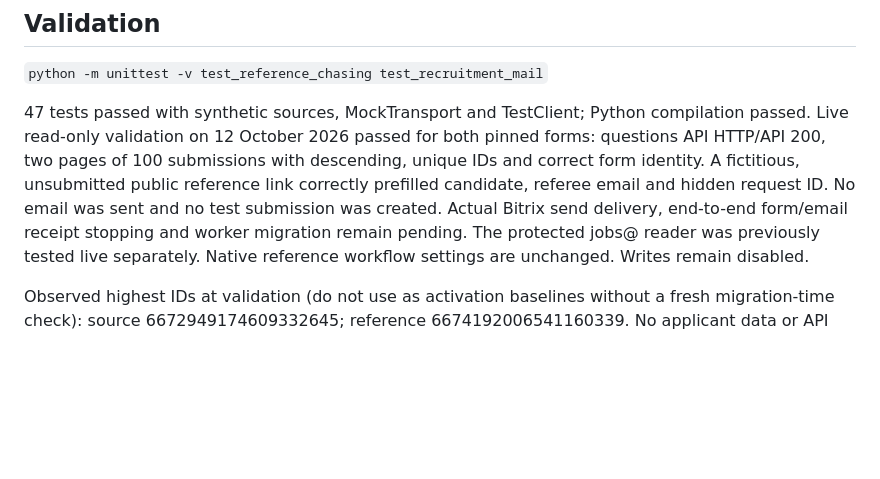
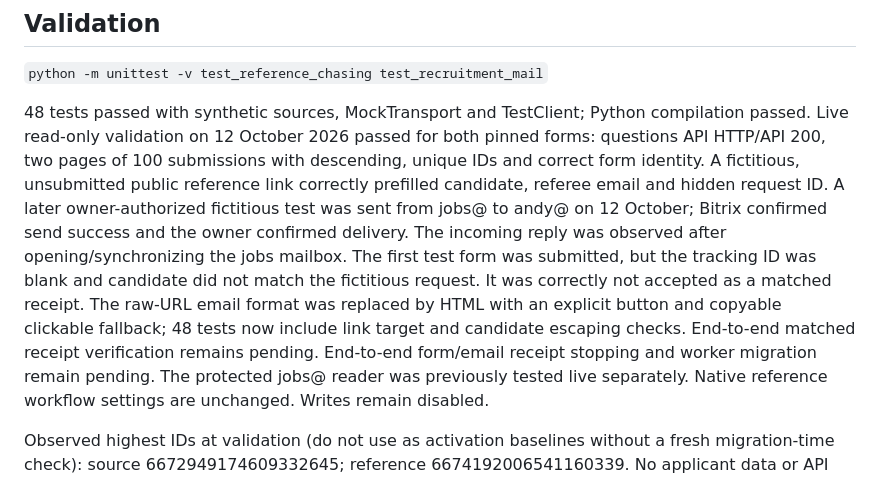
Before and after one commit to acnotpc/ESCS, a Markdown page: REFERENCE_CHASING_SETUP.md, the part around the change. Drawn GitHub-style; blank space fills up the shorter version.

Commit message:
Fix reference email action link and record controlled test findings

```diff
--- a/REFERENCE_CHASING_SETUP.md
+++ b/REFERENCE_CHASING_SETUP.md
@@ -111,13 +111,19 @@ substitute for canonical Jotform consent/source verification.
 
 `python -m unittest -v test_reference_chasing test_recruitment_mail`
 
-47 tests passed with synthetic sources, MockTransport and TestClient; Python
+48 tests passed with synthetic sources, MockTransport and TestClient; Python
 compilation passed. Live read-only validation on 12 October 2026 passed for both
 pinned forms: questions API HTTP/API 200, two pages of 100 submissions with
 descending, unique IDs and correct form identity. A fictitious, unsubmitted public
 reference link correctly prefilled candidate, referee email and hidden request ID.
-No email was sent and no test submission was created. Actual Bitrix send delivery,
-end-to-end form/email receipt stopping and worker migration remain pending. The
+A later owner-authorized fictitious test was sent from jobs@ to andy@ on 12 October;
+Bitrix confirmed send success and the owner confirmed delivery. The incoming reply
+was observed after opening/synchronizing the jobs mailbox. The first test form was
+submitted, but the tracking ID was blank and candidate did not match the fictitious
+request. It was correctly not accepted as a matched receipt. The raw-URL email
+format was replaced by HTML with an explicit button and copyable clickable fallback;
+48 tests now include link target and candidate escaping checks. End-to-end matched
+receipt verification remains pending. End-to-end form/email receipt stopping and worker migration remain pending. The
 protected jobs@ reader was previously tested live separately. Native reference
 workflow settings are unchanged. Writes remain disabled.
 
```
